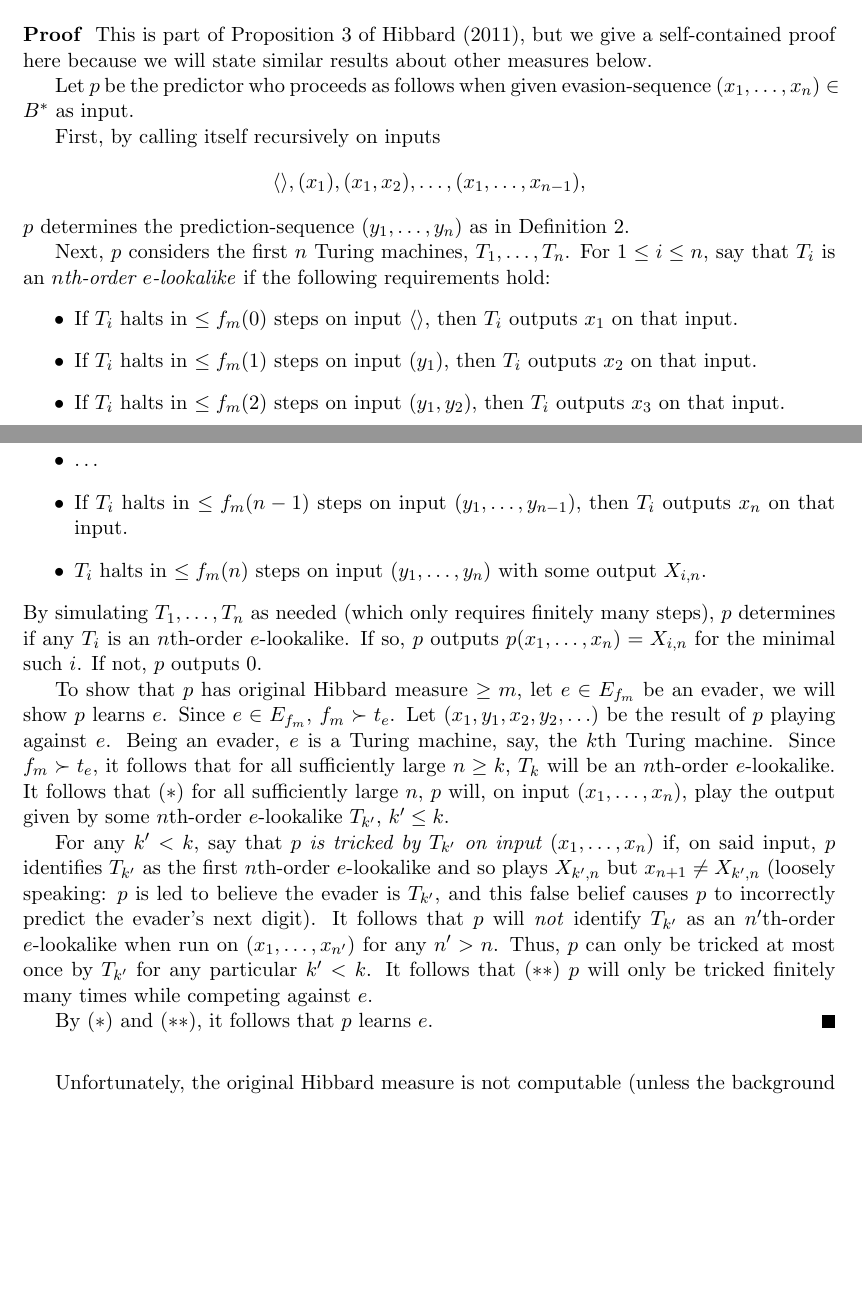
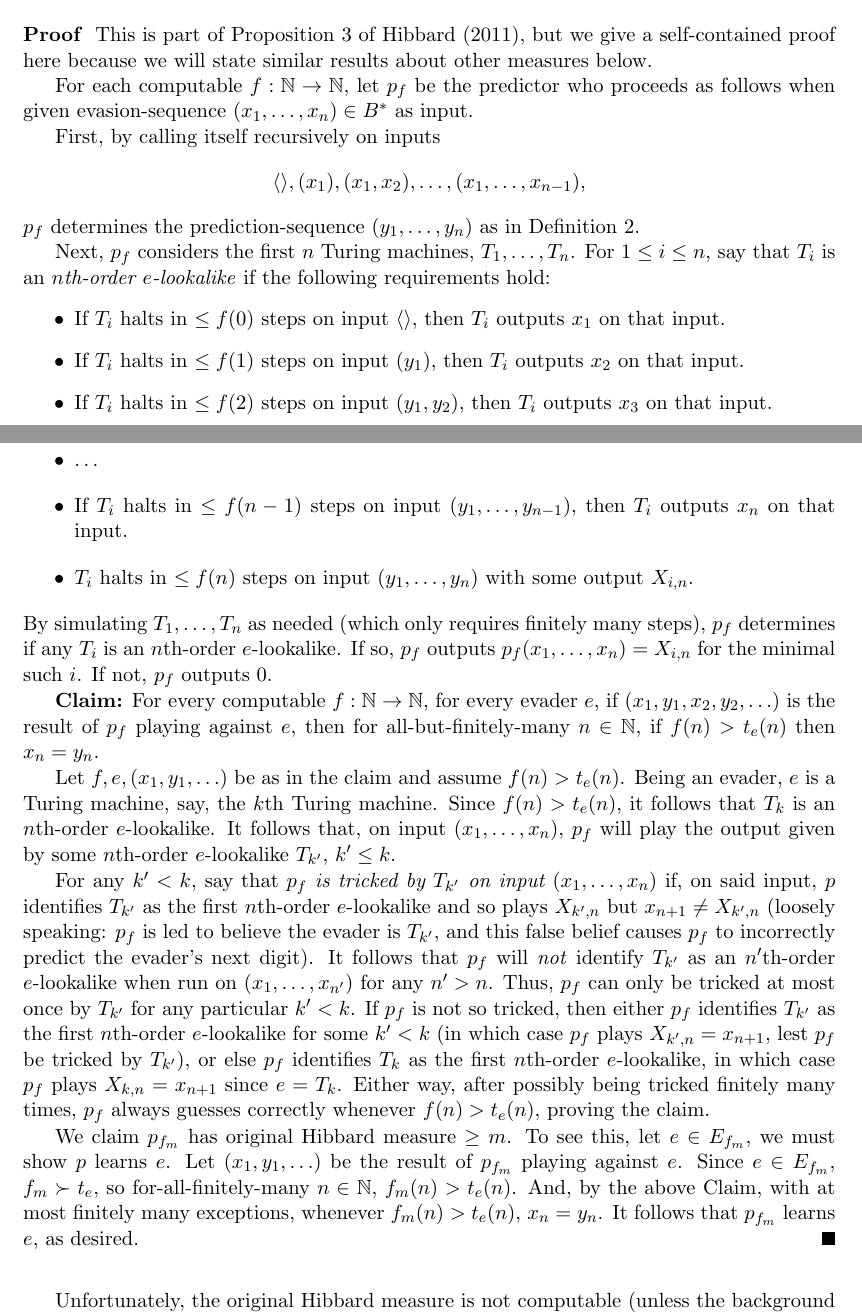
Before and after one commit to semitrivial/measuring_intelligence_and_growth_rate, a LaTeX paper (hibbard.tex): two parts of pages 4 and 5 of 25, joined at a grey line, cut so that both start at the same text, the shorter picture padded with empty space. Compiled offline with pdfLaTeX; a missing bibliography style is replaced by a similar one.

Commit message:
Peer review: Start reworking proof of Prop 8 to improve proof of Prop 45

```diff
--- a/hibbard.tex
+++ b/hibbard.tex
@@ -274,59 +274,72 @@ measured.
     This is part of Proposition 3 of \citet{hibbard}, but we give a self-contained
     proof here because we will state similar results about other measures below.
 
-    Let $p$ be the predictor who proceeds as follows when given
+    For each computable $f:\mathbb N\to\mathbb N$,
+    let $p_f$ be the predictor who proceeds as follows when given
     evasion-sequence $(x_1,\ldots,x_n)\in B^*$ as input.
 
     First, by calling itself recursively on inputs
     \[\langle\rangle, (x_1), (x_1,x_2), \ldots, (x_1,\ldots,x_{n-1}),\]
-    $p$ determines the prediction-sequence $(y_1,\ldots,y_n)$ as in
+    $p_f$ determines the prediction-sequence $(y_1,\ldots,y_n)$ as in
     Definition \ref{evaderpredictordefn}.
 
-    Next, $p$ considers the first $n$ Turing machines, $T_1,\ldots,T_n$.
+    Next, $p_f$ considers the first $n$ Turing machines, $T_1,\ldots,T_n$.
     For $1\leq i\leq n$, say that $T_i$ is an \emph{$n$th-order $e$-lookalike} if
     the following requirements hold:
     \begin{itemize}
-        \item If $T_i$ halts in $\leq f_m(0)$ steps on input
+        \item If $T_i$ halts in $\leq f(0)$ steps on input
         $\langle\rangle$, then $T_i$ outputs $x_1$ on that input.
-        \item If $T_i$ halts in $\leq f_m(1)$ steps on input
+        \item If $T_i$ halts in $\leq f(1)$ steps on input
         $(y_1)$, then $T_i$ outputs $x_2$ on that input.
-        \item If $T_i$ halts in $\leq f_m(2)$ steps on input
+        \item If $T_i$ halts in $\leq f(2)$ steps on input
         $(y_1,y_2)$, then $T_i$ outputs $x_3$ on that input.
         \item $\ldots$
-        \item If $T_i$ halts in $\leq f_m(n-1)$ steps on input
+        \item If $T_i$ halts in $\leq f(n-1)$ steps on input
         $(y_1,\ldots,y_{n-1})$, then $T_i$ outputs $x_n$ on that input.
-        \item $T_i$ halts in $\leq f_m(n)$ steps on input
+        \item $T_i$ halts in $\leq f(n)$ steps on input
         $(y_1,\ldots,y_n)$ with some output $X_{i,n}$.
     \end{itemize}
     By simulating $T_1,\ldots,T_n$ as needed (which only requires finitely many steps),
-    $p$ determines if any $T_i$ is an $n$th-order $e$-lookalike.
-    If so, $p$ outputs $p(x_1,\ldots,x_n)=X_{i,n}$ for the minimal such $i$.
-    If not, $p$ outputs $0$.
-
-    To show that $p$ has original Hibbard measure $\geq m$,
-    let $e\in E_{f_m}$ be an evader, we will show $p$ learns $e$.
-    Since $e\in E_{f_m}$, $f_m\succ t_e$.
-    Let $(x_1,y_1,x_2,y_2,\ldots)$ be the result of $p$ playing against $e$.
+    $p_f$ determines if any $T_i$ is an $n$th-order $e$-lookalike.
+    If so, $p_f$ outputs $p_f(x_1,\ldots,x_n)=X_{i,n}$ for the minimal such $i$.
+    If not, $p_f$ outputs $0$.
+
+    \textbf{Claim:} For every computable $f:\mathbb N\to\mathbb N$,
+    for every evader $e$,
+    if $(x_1,y_1,x_2,y_2,\ldots)$ is the result of $p_f$ playing against $e$,
+    then for all-but-finitely-many $n\in\mathbb N$,
+    if $f(n)>t_e(n)$ then $x_n=y_n$.
+
+    Let $f,e,(x_1,y_1,\ldots)$ be as in the claim and assume $f(n)>t_e(n)$.
     Being an evader, $e$ is a Turing machine, say, the $k$th Turing machine.
-    Since $f_m\succ t_e$, it follows that
-    for all sufficiently large $n\geq k$, $T_k$ will be an $n$th-order $e$-lookalike.
-    It follows that ($*$) for all sufficiently large $n$, $p$ will, on input
-    $(x_1,\ldots,x_n)$, play the output given by some $n$th-order $e$-lookalike
-    $T_{k'}$, $k'\leq k$.
-
-    For any $k'<k$,
-    say that $p$ \emph{is tricked by $T_{k'}$ on input $(x_1,\ldots,x_n)$}
-    if, on said input, $p$ identifies $T_{k'}$ as the first
-    $n$th-order $e$-lookalike and so plays $X_{k',n}$ but $x_{n+1}\not=X_{k',n}$
-    (loosely speaking: $p$ is led to believe the evader is $T_{k'}$, and this
-    false belief causes $p$ to incorrectly predict the evader's next digit).
-    It follows that $p$ will \emph{not} identify $T_{k'}$ as an $n'$th-order
+    Since $f(n)>t_e(n)$, it follows that $T_k$ is an $n$th-order $e$-lookalike.
+    It follows that, on input $(x_1,\ldots,x_n)$, $p_f$ will play the output
+    given by some $n$th-order $e$-lookalike $T_{k'}$, $k'\leq k$.
+
+    For any $k'<k$, say that $p_f$ \emph{is tricked by $T_{k'}$ on
+    input $(x_1,\ldots,x_n)$} if, on said input, $p$ identifies $T_{k'}$
+    as the first $n$th-order $e$-lookalike and so plays $X_{k',n}$ but
+    $x_{n+1}\not=X_{k',n}$
+    (loosely speaking: $p_f$ is led to believe the evader is $T_{k'}$, and
+    this false belief causes $p_f$ to incorrectly predict the evader's next digit).
+    It follows that $p_f$ will \emph{not} identify $T_{k'}$ as an $n'$th-order
     $e$-lookalike when run on $(x_1,\ldots,x_{n'})$ for any $n'>n$.
-    Thus, $p$ can only be tricked at most once by $T_{k'}$ for any particular $k'<k$.
-    It follows that ($**$) $p$ will only be tricked finitely many times while competing
-    against $e$.
-
-    By ($*$) and ($**$), it follows that $p$ learns $e$.
+    Thus, $p_f$ can only be tricked at most once by $T_{k'}$ for any particular
+    $k'<k$. If $p_f$ is not so tricked, then either $p_f$ identifies $T_{k'}$
+    as the first $n$th-order $e$-lookalike for some $k'<k$ (in which case
+    $p_f$ plays $X_{k',n}=x_{n+1}$, lest $p_f$ be tricked by $T_{k'}$), or else
+    $p_f$ identifies $T_k$ as the first $n$th-order $e$-lookalike, in which case
+    $p_f$ plays $X_{k,n}=x_{n+1}$ since $e=T_k$. Either way, after possibly being
+    tricked finitely many times, $p_f$ always guesses correctly whenever
+    $f(n)>t_e(n)$, proving the claim.
+
+    We claim $p_{f_m}$ has original Hibbard measure $\geq m$. To see this,
+    let $e\in E_{f_m}$, we must show $p$ learns $e$.
+    Let $(x_1,y_1,\ldots)$ be the result of $p_{f_m}$ playing against $e$.
+    Since $e\in E_{f_m}$, $f_m\succ t_e$, so for-all-finitely-many $n\in\mathbb N$,
+    $f_m(n)>t_e(n)$. And, by the above Claim, with at most finitely many exceptions,
+    whenever $f_m(n)>t_e(n)$, $x_n=y_n$. It follows that $p_{f_m}$ learns $e$,
+    as desired.
 \end{proof}
 
 Unfortunately, the original Hibbard measure is not computable
```
